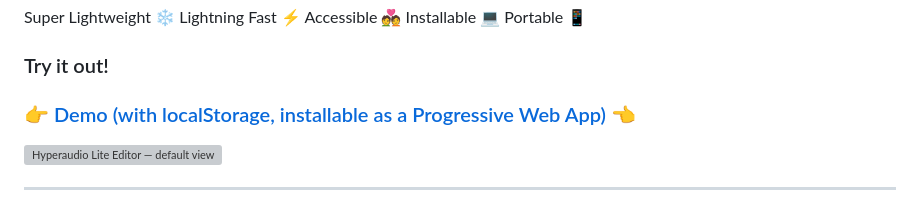
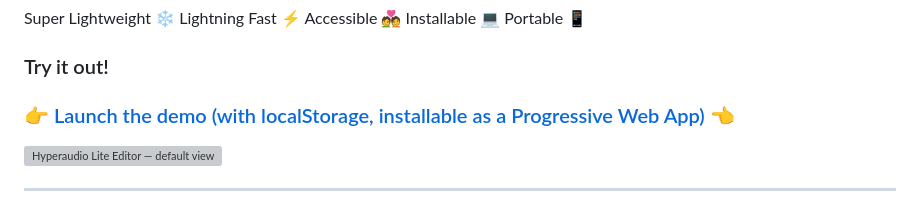
Before and after one commit to hyperaudio/hyperaudio-lite-editor, a Markdown page: README.md, the part around the change. Rendered like a GitHub page; grey boxes are pictures that could not be loaded.

Commit message:
Update demo link text for clarity

```diff
--- a/README.md
+++ b/README.md
@@ -11,7 +11,7 @@ Portable :iphone:
 
 ### Try it out!
 
-### :point_right: [Demo (with localStorage, installable as a Progressive Web App)](https://hyperaudio.github.io/hyperaudio-lite-editor/index.html) :point_left:
+### :point_right: [Launch the demo (with localStorage, installable as a Progressive Web App)](https://hyperaudio.github.io/hyperaudio-lite-editor/index.html) :point_left:
 
 [<img alt="Hyperaudio Lite Editor — default view" src="docs/images/default-view.png" width="860">](https://hyperaudio.github.io/hyperaudio-lite-editor/index.html)
 
```
